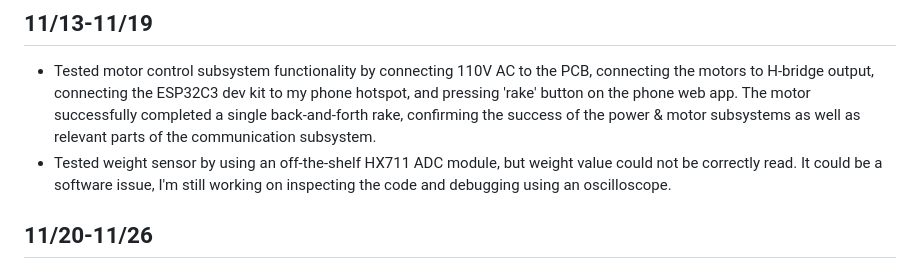
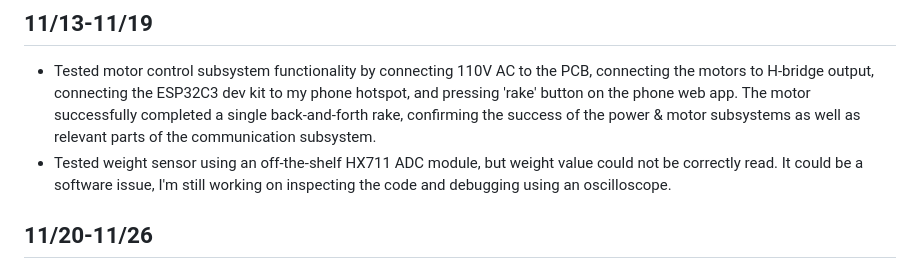
Before and after one commit to yumiweidemao/ECE445-Repo, a Markdown page: notebooks/shihua/README.md, the part around the change. Drawn GitHub-style.

```diff
--- a/notebooks/shihua/README.md
+++ b/notebooks/shihua/README.md
@@ -55,7 +55,7 @@
 ## 11/13-11/19
 
 - Tested motor control subsystem functionality by connecting 110V AC to the PCB, connecting the motors to H-bridge output, connecting the ESP32C3 dev kit to my phone hotspot, and pressing 'rake' button on the phone web app. The motor successfully completed a single back-and-forth rake, confirming the success of the power & motor subsystems as well as relevant parts of the communication subsystem.
-- Tested weight sensor by using an off-the-shelf HX711 ADC module, but weight value could not be correctly read. It could be a software issue, I'm still working on inspecting the code and debugging using an oscilloscope.
+- Tested weight sensor using an off-the-shelf HX711 ADC module, but weight value could not be correctly read. It could be a software issue, I'm still working on inspecting the code and debugging using an oscilloscope.
 
 ## 11/20-11/26
 
```
